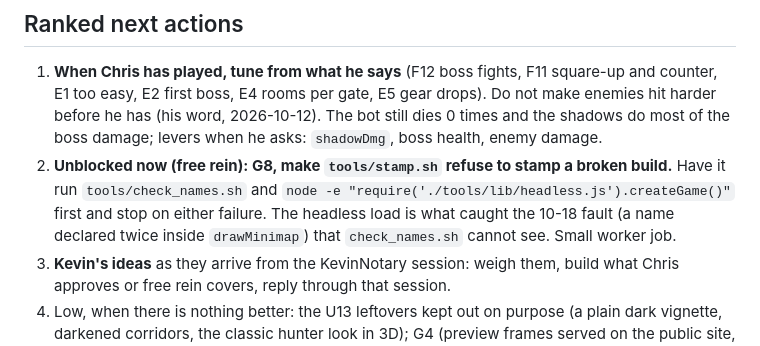
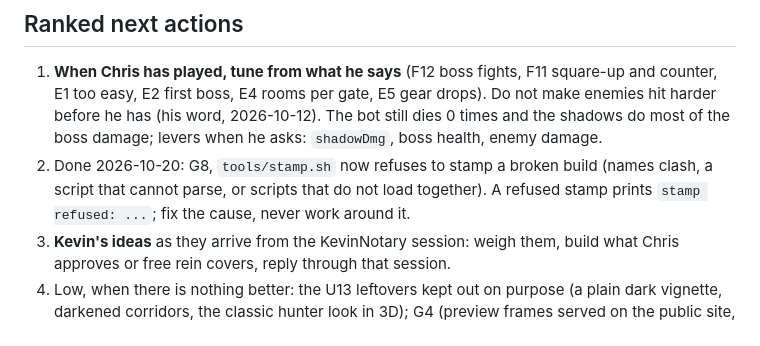
Before and after one commit to CAdidas333/Arise, a Markdown page: docs/context/NEXT_SESSION.md, the part around the change. Drawn GitHub-style.

```diff
--- a/docs/context/NEXT_SESSION.md
+++ b/docs/context/NEXT_SESSION.md
@@ -15,9 +15,8 @@ Nobody has played any of this by hand, tried it on a real phone, or heard the mu
 1. **When Chris has played, tune from what he says** (F12 boss fights, F11 square-up and counter, E1 too easy, E2 first boss,
    E4 rooms per gate, E5 gear drops). Do not make enemies hit harder before he has (his word, 2026-10-12). The bot still dies
    0 times and the shadows do most of the boss damage; levers when he asks: `shadowDmg`, boss health, enemy damage.
-2. **Unblocked now (free rein): G8, make `tools/stamp.sh` refuse to stamp a broken build.** Have it run `tools/check_names.sh`
-   and `node -e "require('./tools/lib/headless.js').createGame()"` first and stop on either failure. The headless load is what
-   caught the 10-18 fault (a name declared twice inside `drawMinimap`) that `check_names.sh` cannot see. Small worker job.
+2. Done 2026-10-20: G8, `tools/stamp.sh` now refuses to stamp a broken build (names clash, a script that cannot parse, or
+   scripts that do not load together). A refused stamp prints `stamp refused: ...`; fix the cause, never work around it.
 3. **Kevin's ideas** as they arrive from the KevinNotary session: weigh them, build what Chris approves or free rein covers,
    reply through that session.
 4. Low, when there is nothing better: the U13 leftovers kept out on purpose (a plain dark vignette, darkened corridors,
```
Also changed, not shown: docs/context/OPEN_THREADS.md (+1 -1 lines), docs/context/SESSION_LOG.md (+2 -0 lines).
